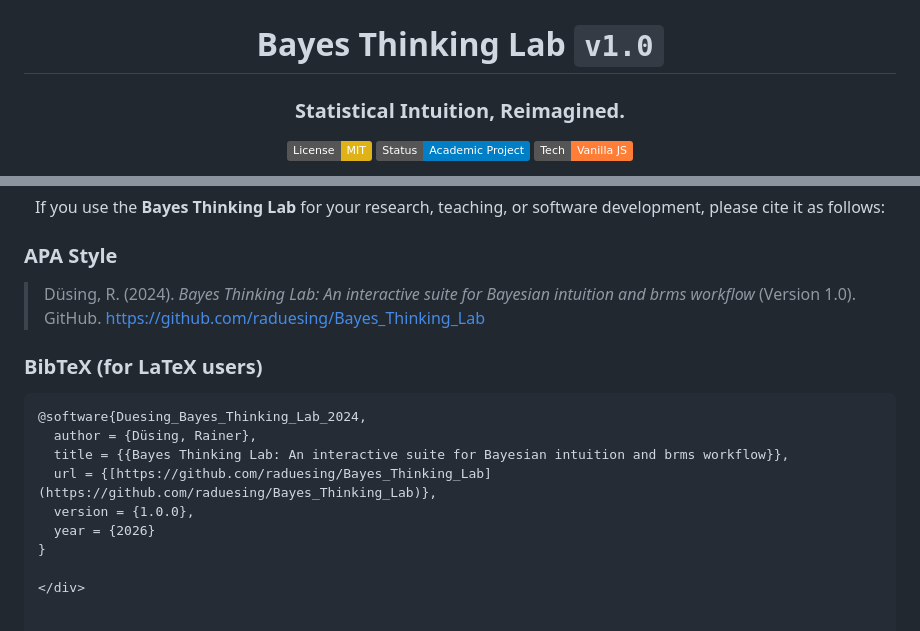
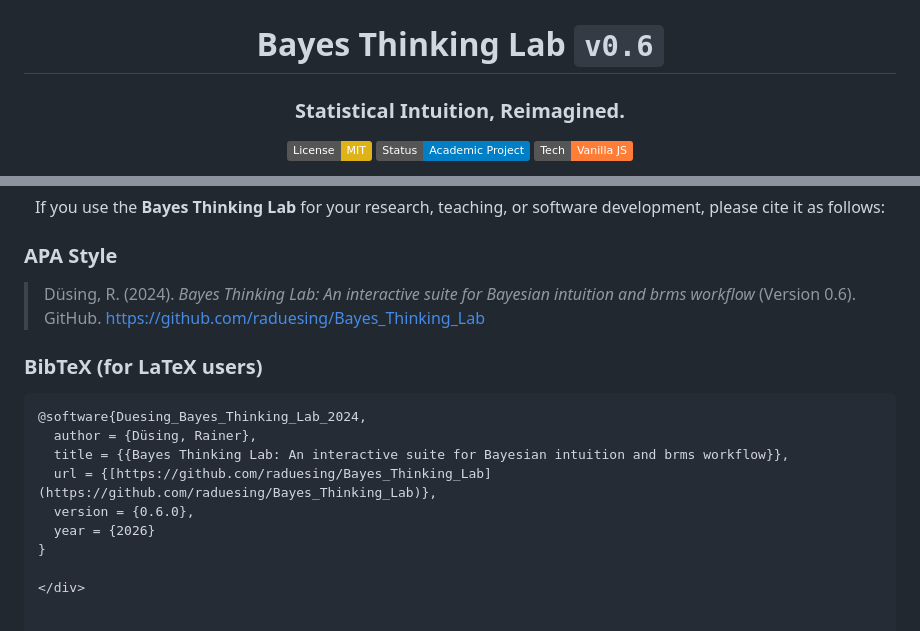
Before and after one commit to raduesing/Bayes_Thinking_Lab, a Markdown page: README.md, 2 parts joined by grey strips. Rendered like a GitHub page; badges without logos.

```diff
--- a/README.md
+++ b/README.md
@@ -4,7 +4,7 @@
 
 <div align="center">
 
-# Bayes Thinking Lab `v1.0`
+# Bayes Thinking Lab `v0.6`
 ### Statistical Intuition, Reimagined.
 
 [![License: MIT](https://img.shields.io/badge/License-MIT-yellow.svg)](https://opensource.org/licenses/MIT)
@@ -102,7 +102,7 @@ If you use the **Bayes Thinking Lab** for your research, teaching, or software d
 <div align="left">
 
 ### APA Style
-> Düsing, R. (2024). *Bayes Thinking Lab: An interactive suite for Bayesian intuition and brms workflow* (Version 1.0). GitHub. https://github.com/raduesing/Bayes_Thinking_Lab
+> Düsing, R. (2024). *Bayes Thinking Lab: An interactive suite for Bayesian intuition and brms workflow* (Version 0.6). GitHub. https://github.com/raduesing/Bayes_Thinking_Lab
 
 
 ### BibTeX (for LaTeX users)
@@ -111,7 +111,7 @@ If you use the **Bayes Thinking Lab** for your research, teaching, or software d
   author = {Düsing, Rainer},
   title = {{Bayes Thinking Lab: An interactive suite for Bayesian intuition and brms workflow}},
   url = {[https://github.com/raduesing/Bayes_Thinking_Lab](https://github.com/raduesing/Bayes_Thinking_Lab)},
-  version = {1.0.0},
+  version = {0.6.0},
   year = {2026}
 }
 
```
